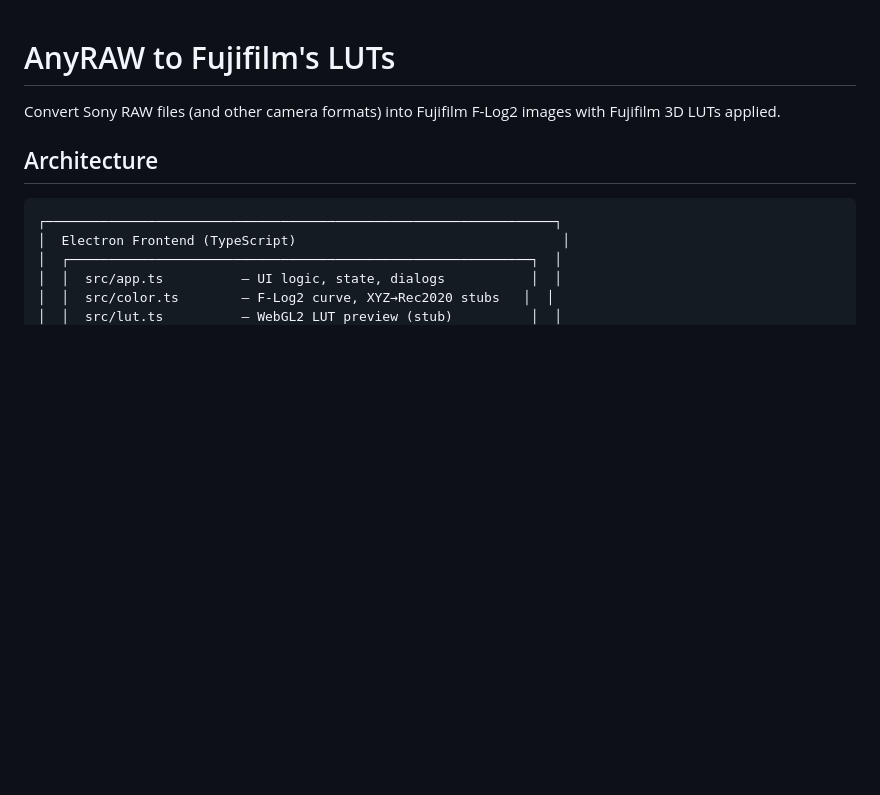
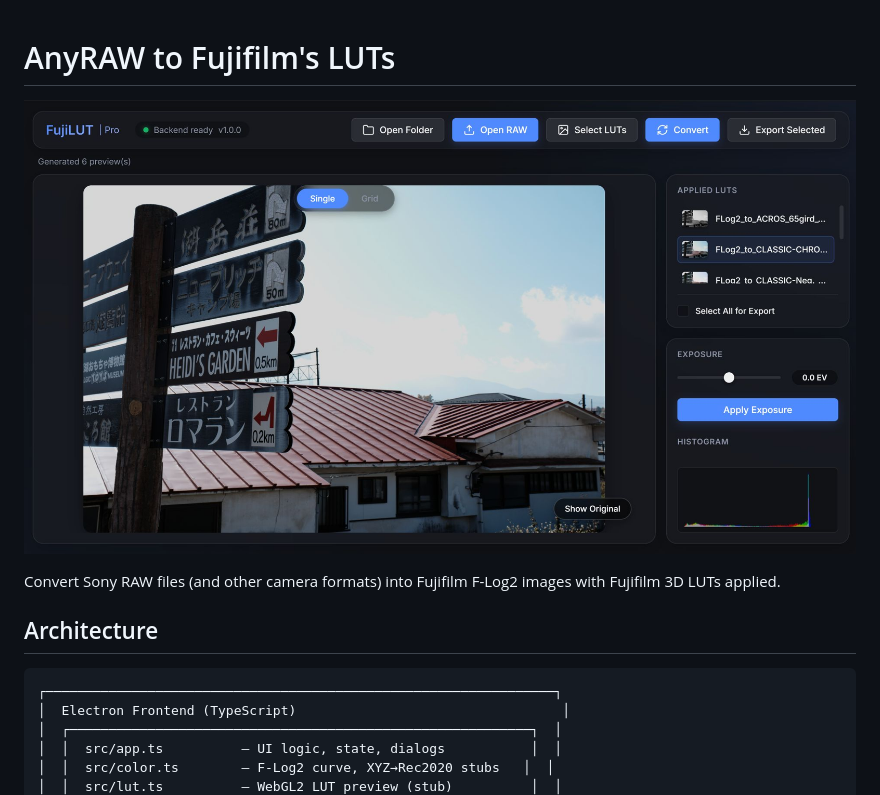
Before and after one commit to nmtzwh/anyraw-to-fujilut, a Markdown page: README.md, the part around the change. GitHub-like rendering; pictures changed too: doc/Screenshot 2026-04-02 201622.jpg (added); blank space fills up the shorter version.

```diff
--- a/README.md
+++ b/README.md
@@ -1,4 +1,6 @@
 # AnyRAW to Fujifilm's LUTs
+
+![Showcase](doc/Screenshot%202026-04-02%20201622.jpg)
 
 Convert Sony RAW files (and other camera formats) into Fujifilm F-Log2 images with Fujifilm 3D LUTs applied.
 
```
Also changed, not shown: 4 other files.
